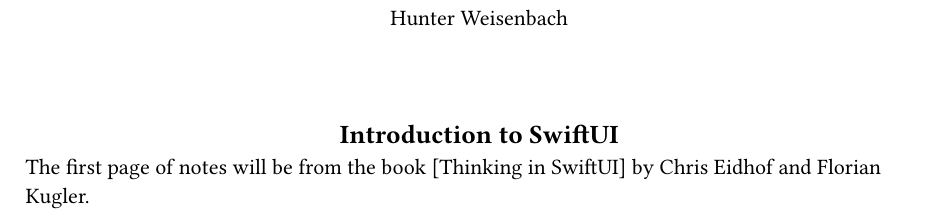
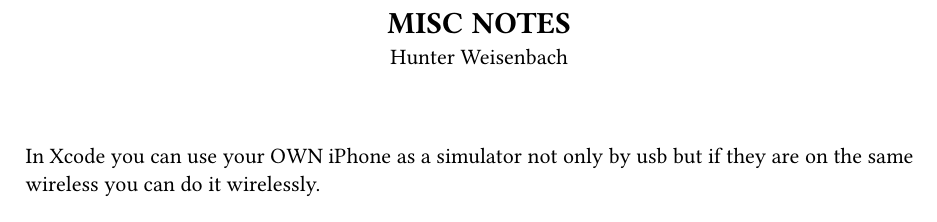
Before and after one commit to huntersarchives/SwiftUI-Notes, a Typst document (notes.typ): part of the page, cut at the place of the change. Compiled offline with Typst 0.15; a missing font is replaced by an installed copy or a similar font.

Commit message:
updated L1 and misc notes

```diff
--- a/notes.typ
+++ b/notes.typ
@@ -1,8 +1,6 @@
 #set text(font: "Times New Roman")
+#align(center, [= MISC NOTES])
 #align(center, [Hunter Weisenbach])
 \
 \
-
-#align(center, [== Introduction to SwiftUI])
-
-The first page of notes will be from the book [Thinking in SwiftUI] by Chris Eidhof and Florian Kugler.
+In Xcode you can use your OWN iPhone as a simulator not only by usb but if they are on the same wireless you can do it wirelessly.
```
